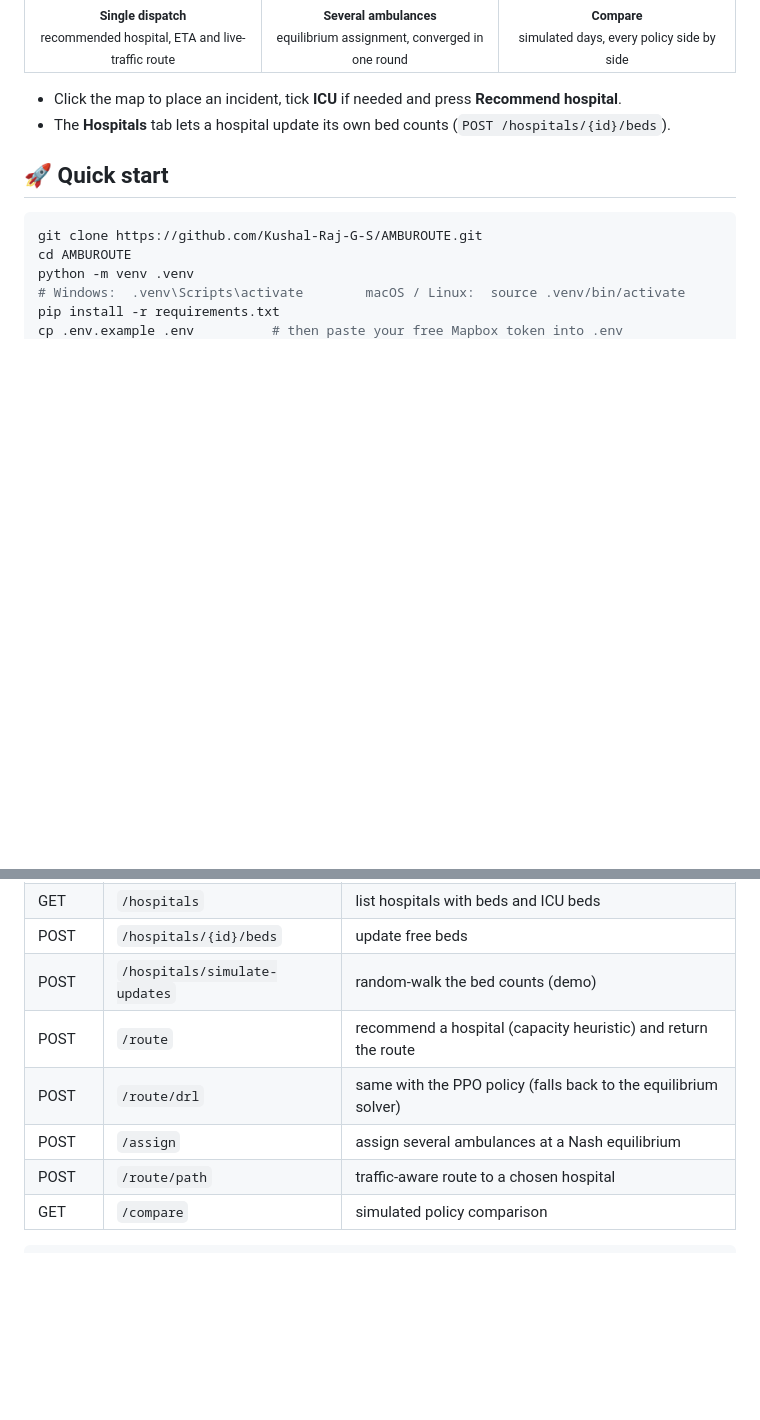
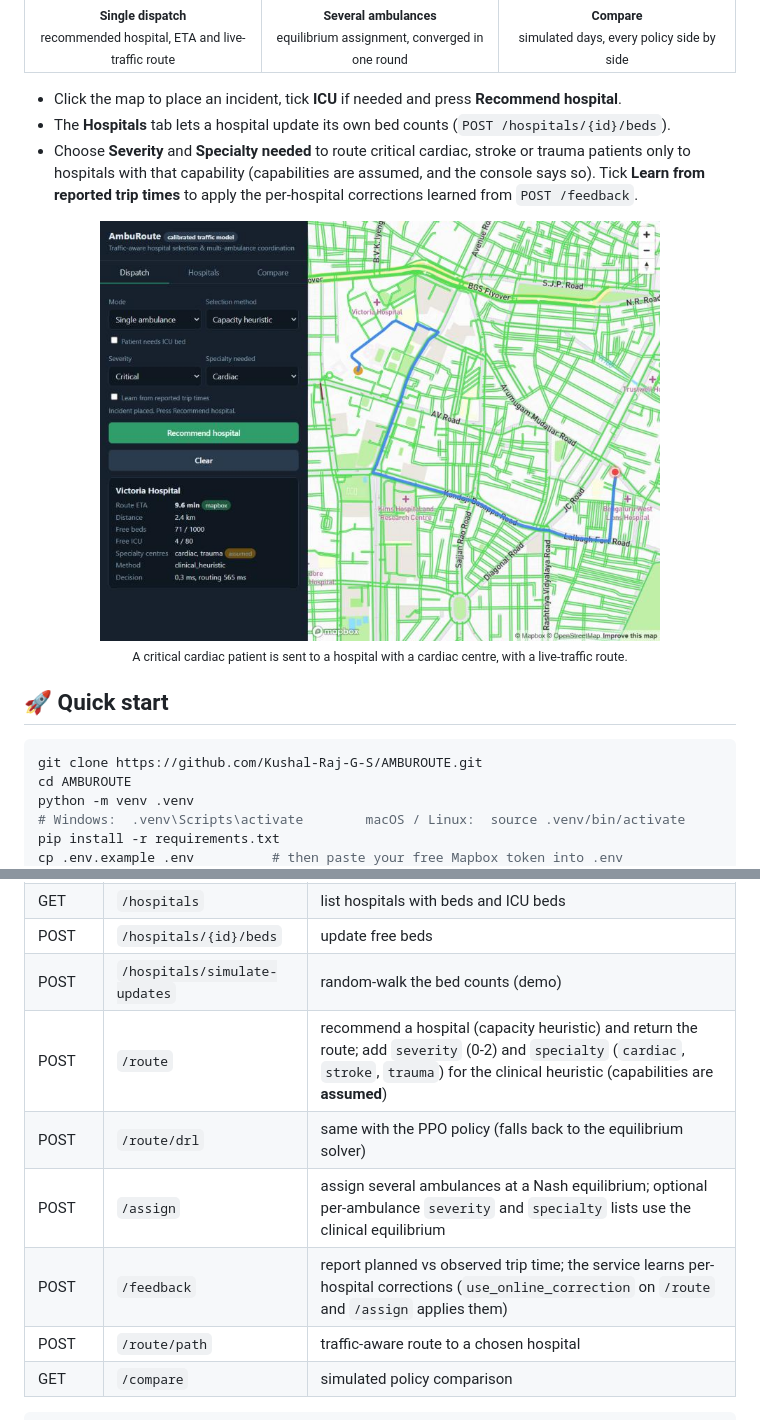
Before and after one commit to Kushal-Raj-G-S/AMBUROUTE, a Markdown page: README.md, 2 parts joined by grey strips. GitHub-like rendering; pictures changed too: docs/images/console_clinical.jpg (added); blank space fills up the shorter version.

Commit message:
API and console: severity, specialty, online trip-time feedback; tests; screenshot

```diff
--- a/README.md
+++ b/README.md
@@ -107,6 +107,9 @@ Travel times are fitted to **3,861 Mapbox typical-traffic samples** and scored o
 
 - Click the map to place an incident, tick **ICU** if needed and press **Recommend hospital**.
 - The **Hospitals** tab lets a hospital update its own bed counts (`POST /hospitals/{id}/beds`).
+- Choose **Severity** and **Specialty needed** to route critical cardiac, stroke or trauma patients only to hospitals with that capability (capabilities are assumed, and the console says so). Tick **Learn from reported trip times** to apply the per-hospital corrections learned from `POST /feedback`.
+
+<div align="center"><img src="docs/images/console_clinical.jpg" alt="Console: critical cardiac patient routed to a cardiac-capable hospital" width="560"><br><sub>A critical cardiac patient is sent to a hospital with a cardiac centre, with a live-traffic route.</sub></div>
 
 ## 🚀 Quick start
 
@@ -133,9 +136,10 @@ Open **http://127.0.0.1:8000** for the console, or **http://127.0.0.1:8000/docs*
 | GET | `/hospitals` | list hospitals with beds and ICU beds |
 | POST | `/hospitals/{id}/beds` | update free beds |
 | POST | `/hospitals/simulate-updates` | random-walk the bed counts (demo) |
-| POST | `/route` | recommend a hospital (capacity heuristic) and return the route |
+| POST | `/route` | recommend a hospital (capacity heuristic) and return the route; add `severity` (0-2) and `specialty` (`cardiac`, `stroke`, `trauma`) for the clinical heuristic (capabilities are **assumed**) |
 | POST | `/route/drl` | same with the PPO policy (falls back to the equilibrium solver) |
-| POST | `/assign` | assign several ambulances at a Nash equilibrium |
+| POST | `/assign` | assign several ambulances at a Nash equilibrium; optional per-ambulance `severity` and `specialty` lists use the clinical equilibrium |
+| POST | `/feedback` | report planned vs observed trip time; the service learns per-hospital corrections (`use_online_correction` on `/route` and `/assign` applies them) |
 | POST | `/route/path` | traffic-aware route to a chosen hospital |
 | GET | `/compare` | simulated policy comparison |
 
```
Also changed, not shown: 4 other files.
